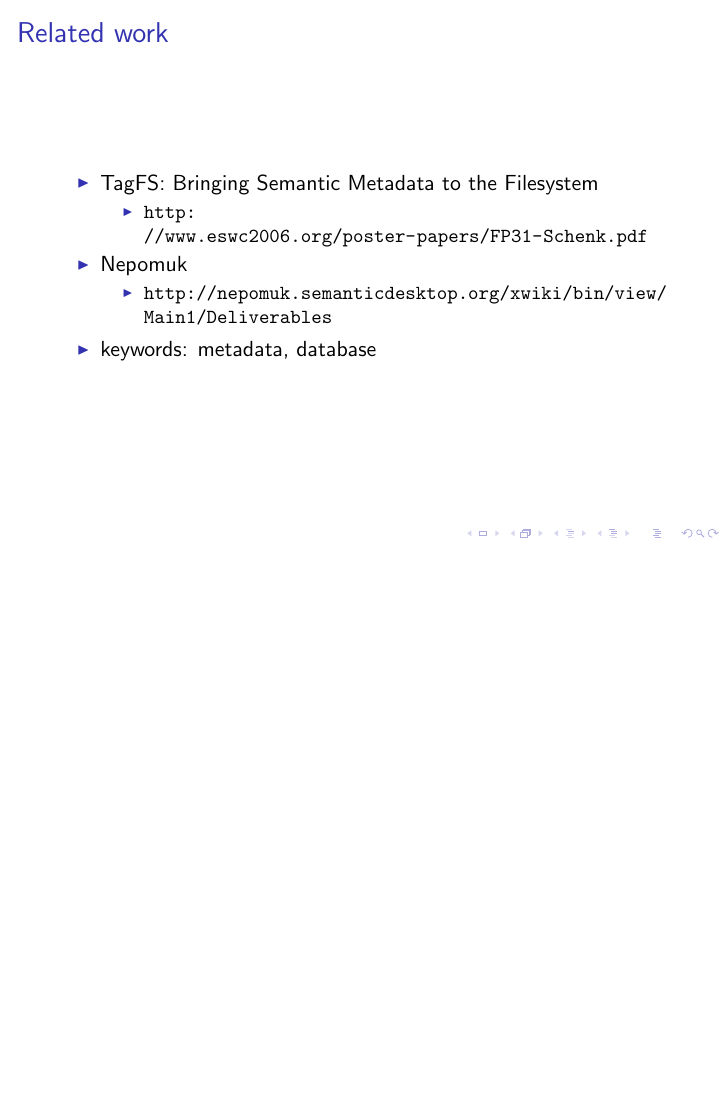
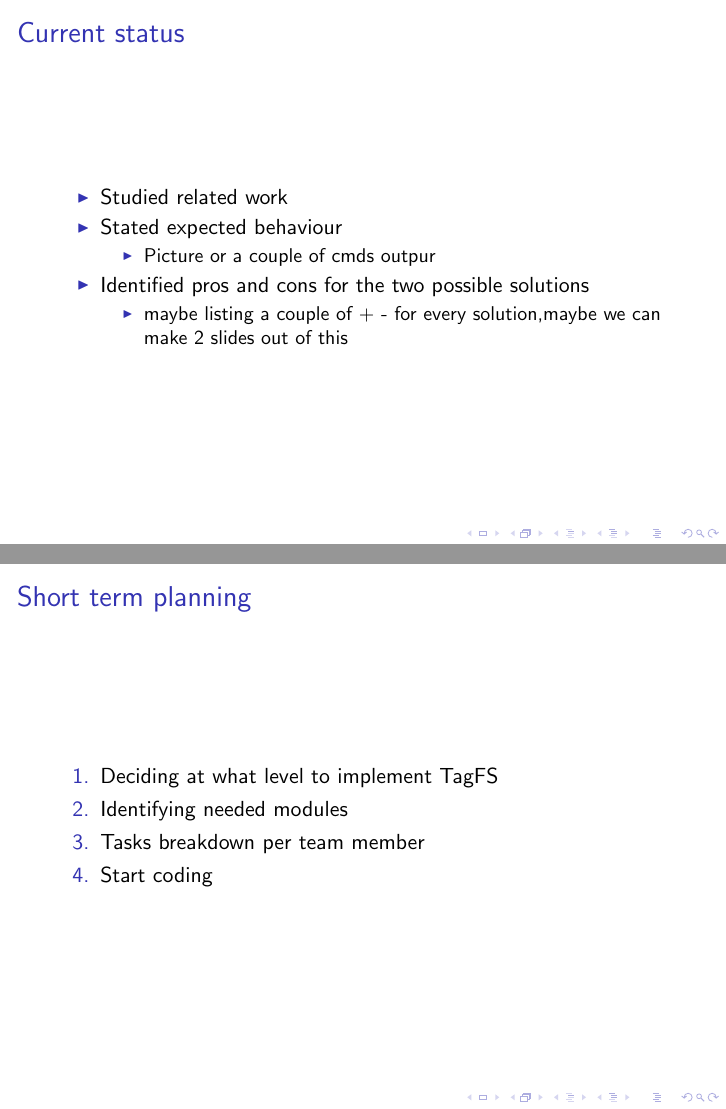
Before and after one commit to sorindumitru/tagfs, LaTeX slides (docs/slides/related_work/related_work.tex): the whole page before the commit and pages 2 and 3 of 3 after it, the two joined at a grey line, the shorter picture padded with empty space. The pictures show the PDF file docs/slides/related_work/related_work.pdf that the author committed with the source.

Commit message:
some mods in related_work

```diff
--- a/docs/slides/related_work/related_work.tex
+++ b/docs/slides/related_work/related_work.tex
@@ -18,4 +19,27 @@
 
 \end{frame}
 
+\begin{frame}{Current status}
+    \begin{itemize}
+        \item Studied related work
+        \item Stated expected behaviour
+                \begin{itemize}
+                    \item Picture or a couple of cmds outpur
+                \end{itemize}
+        \item Identified pros and cons for the two possible solutions
+                \begin{itemize}
+                    \item maybe listing a couple of + - for every solution,maybe we
+       can make 2 slides out of this
+                \end{itemize}
+    \end{itemize}
+\end{frame}
+
+\begin{frame}{Short term planning}
+    \begin{enumerate}
+        \item Deciding at what level to implement TagFS
+        \item Identifying needed modules
+        \item Tasks breakdown per team member
+        \item Start coding
+    \end{enumerate}
+\end{frame}
 \end{document}
```
Also changed, not shown: docs/proposal/proposal.pdf (deleted), docs/slides/related_work/related_work.pdf, docs/slides/related_work/related_work.tex (1 more changed lines).
